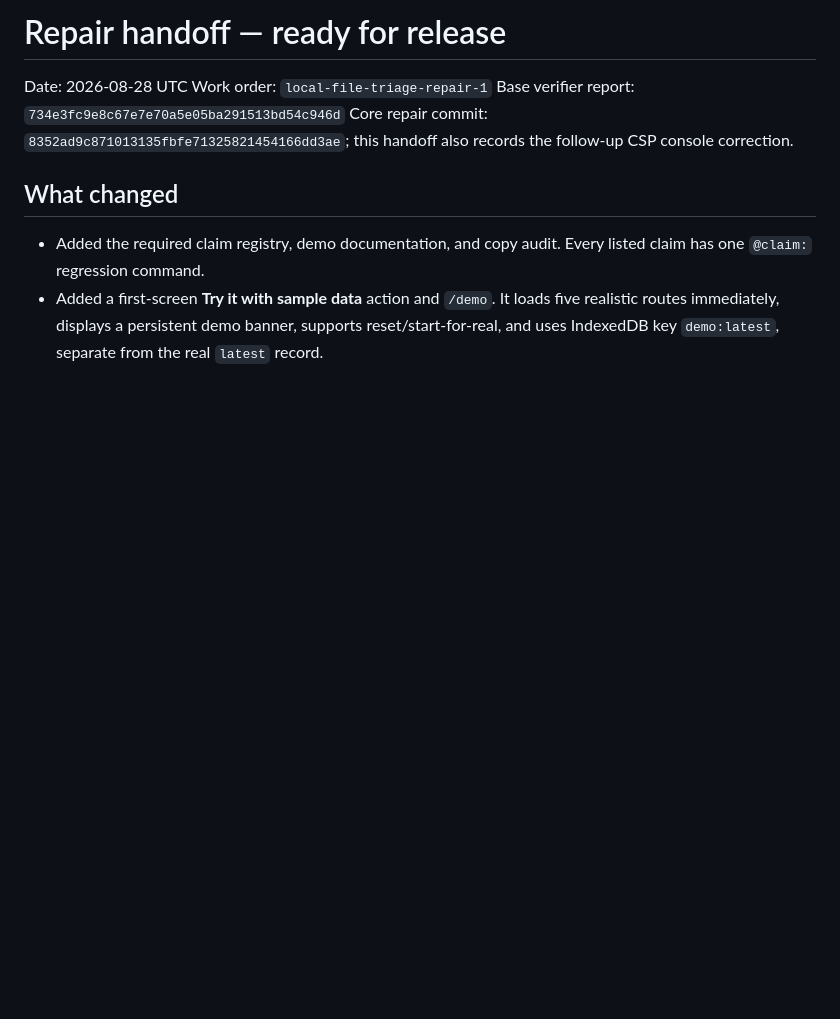
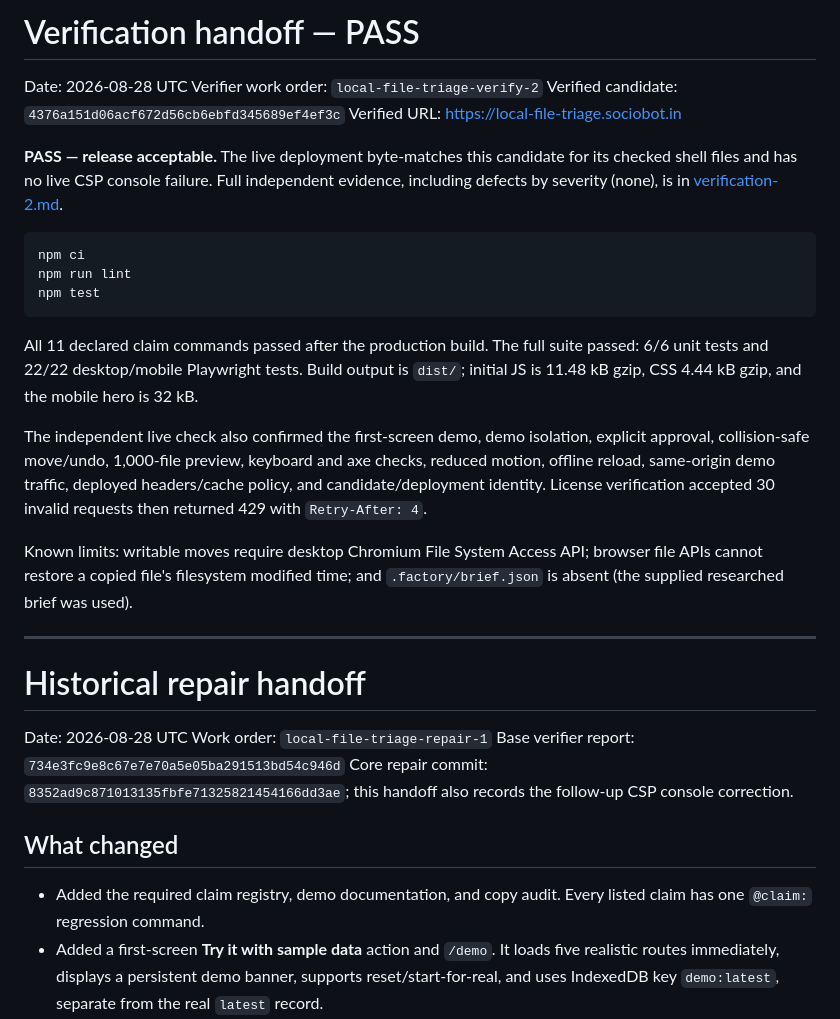
Before and after one commit to B-Divyesh/sf-local-file-triage, a Markdown page: .factory/handoff.md, the part around the change. Drawn GitHub-style; blank space fills up the shorter version.

Commit message:
docs: record independent verification pass

````diff
--- a/.factory/handoff.md
+++ b/.factory/handoff.md
@@ -1,4 +1,39 @@
-# Repair handoff — ready for release
+# Verification handoff — PASS
+
+Date: 2026-08-28 UTC
+Verifier work order: `local-file-triage-verify-2`
+Verified candidate: `4376a151d06acf672d56cb6ebfd345689ef4ef3c`
+Verified URL: <https://local-file-triage.sociobot.in>
+
+**PASS — release acceptable.** The live deployment byte-matches this candidate
+for its checked shell files and has no live CSP console failure. Full independent
+evidence, including defects by severity (none), is in
+[verification-2.md](verification-2.md).
+
+```sh
+npm ci
+npm run lint
+npm test
+```
+
+All 11 declared claim commands passed after the production build. The full suite
+passed: 6/6 unit tests and 22/22 desktop/mobile Playwright tests. Build output
+is `dist/`; initial JS is 11.48 kB gzip, CSS 4.44 kB gzip, and the mobile hero
+is 32 kB.
+
+The independent live check also confirmed the first-screen demo, demo isolation,
+explicit approval, collision-safe move/undo, 1,000-file preview, keyboard and
+axe checks, reduced motion, offline reload, same-origin demo traffic, deployed
+headers/cache policy, and candidate/deployment identity. License verification
+accepted 30 invalid requests then returned 429 with `Retry-After: 4`.
+
+Known limits: writable moves require desktop Chromium File System Access API;
+browser file APIs cannot restore a copied file's filesystem modified time; and
+`.factory/brief.json` is absent (the supplied researched brief was used).
+
+---
+
+# Historical repair handoff
 
 Date: 2026-08-28 UTC
 Work order: `local-file-triage-repair-1`
````
Also changed, not shown: .factory/verification-2.md (added, +87 -0 lines).
